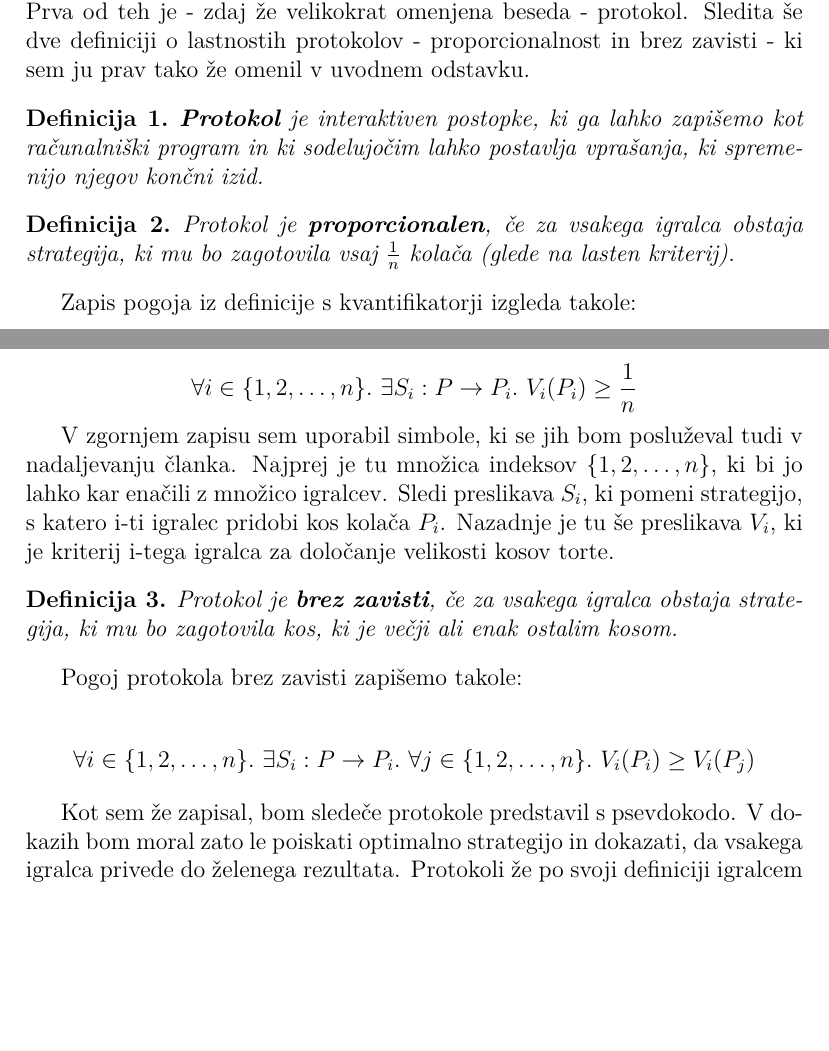
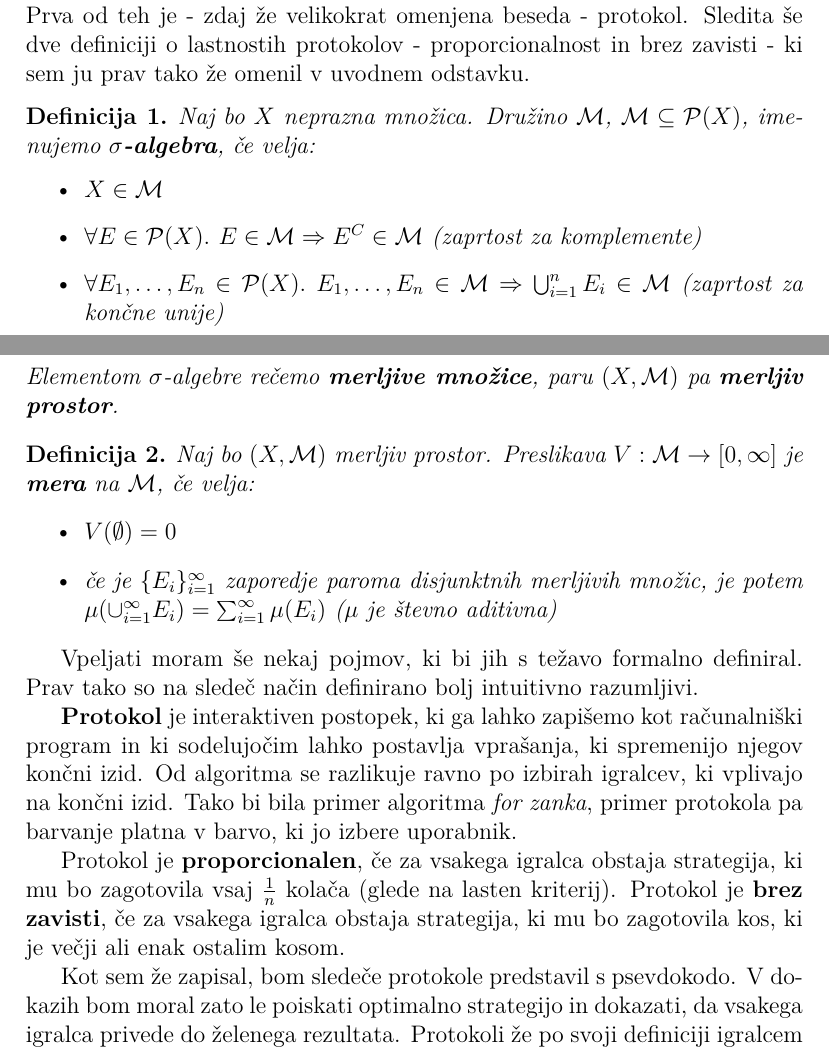
Before and after one commit to nikerzetic/Rezanje-kolaca-brez-zavisti, a LaTeX document (Rezanje-kolaca-brez-zavisti.tex): two parts of pages 1 and 2 of 6, joined at a grey line, cut so that both start at the same text, the shorter picture padded with empty space. Compiled offline with pdfLaTeX.

Commit message:
Spremembe po sestanku s profesorjem

```diff
--- a/Rezanje-kolaca-brez-zavisti.tex
+++ b/Rezanje-kolaca-brez-zavisti.tex
@@ -53,30 +53,30 @@
 	Preden začnem opisovati protokole, moram definirati še nekaj pojmov. Prva od teh je - zdaj že velikokrat omenjena beseda - protokol. Sledita še dve definiciji o lastnostih protokolov - proporcionalnost in brez zavisti - ki sem ju prav tako že omenil v uvodnem odstavku.
 
 	\begin{definicija}
-		\textbf{Protokol} je interaktiven postopke, ki ga lahko zapišemo kot računalniški program in ki sodelujočim lahko postavlja vprašanja, ki spremenijo njegov končni izid.
+		Naj bo $X$ neprazna množica. Družino $\mathcal{M}$, $\mathcal{M} \subseteq \mathcal{P}(X)$, imenujemo \textbf{$\sigma$-algebra}, če velja:
+		\begin{itemize}
+			\item $X \in \mathcal{M}$
+
+			\item $\forall E \in \mathcal{P}(X).\ E \in \mathcal{M} \Rightarrow E^C \in \mathcal{M}$ (zaprtost za komplemente)
+
+			\item $\forall E_1, \ldots, E_n \in \mathcal{P}(X).\ E_1, \ldots, E_n \in \mathcal{M} \Rightarrow \bigcup_{i=1}^{n} E_i \in \mathcal{M}$ (zaprtost za končne unije)
+		\end{itemize}
+		Elementom $\sigma$-algebre rečemo \textbf{merljive množice}, paru $(X, \mathcal{M})$ pa \textbf{merljiv prostor}.
 	\end{definicija}
 
 	\begin{definicija}
-		Protokol je \textbf{proporcionalen}, če za vsakega igralca obstaja strategija, ki mu bo zagotovila vsaj $\frac{1}{n}$ kolača (glede na lasten kriterij).
+		Naj bo $(X, \mathcal{M})$ merljiv prostor. Preslikava $V : \mathcal{M} \to [0, \infty]$ je \textbf{mera} na $\mathcal{M}$, če velja:
+		\begin{itemize}
+			\item $V(\emptyset) = 0$
+			\item če je $\{E_i\}_{i=1}^{\infty}$ zaporedje paroma disjunktnih merljivih množic, je potem $\mu(\cup_{i=1}^{\infty}E_i) = \sum_{i=1}^{\infty} \mu(E_i)$ ($\mu$ je števno aditivna)
+		\end{itemize}
 	\end{definicija}
 
-	Zapis pogoja iz definicije s kvantifikatorji izgleda takole:
+	Vpeljati moram še nekaj pojmov, ki bi jih s težavo formalno definiral. Prav tako so na sledeč način definirano bolj intuitivno razumljivi.
 
-	$$
-	\forall i \in \{1, 2, \ldots, n\}.\ \exists S_i: P \rightarrow P_i.\ V_i (P_i) \geq \frac{1}{n}
-	$$
+	\textbf{Protokol} je interaktiven postopek, ki ga lahko zapišemo kot računalniški program in ki sodelujočim lahko postavlja vprašanja, ki spremenijo njegov končni izid. Od algoritma se razlikuje ravno po izbirah igralcev, ki vplivajo na končni izid. Tako bi bila primer algoritma \textit{for zanka}, primer protokola pa barvanje platna v barvo, ki jo izbere uporabnik.
 
-	V zgornjem zapisu sem uporabil simbole, ki se jih bom posluževal tudi v nadaljevanju članka. Najprej je tu množica indeksov $\{1, 2, \ldots, n\}$, ki bi jo lahko kar enačili z množico igralcev. Sledi preslikava $S_i$, ki pomeni strategijo, s katero i-ti igralec pridobi kos kolača $P_i$. Nazadnje je tu še preslikava $V_i$, ki je kriterij i-tega igralca za določanje velikosti kosov torte.
-
-	\begin{definicija}
-		Protokol je \textbf{brez zavisti}, če za vsakega igralca obstaja strategija, ki mu bo zagotovila kos, ki je večji ali enak ostalim kosom.
-	\end{definicija}
-
-	Pogoj protokola brez zavisti zapišemo takole:
-
-	$$
-	\forall i \in \{1, 2, \ldots, n\}.\ \exists S_i: P \rightarrow P_i.\ \forall j \in \{1, 2, \ldots, n\}.\ V_i (P_i) \geq V_i (P_j)
-	$$
+	Protokol je \textbf{proporcionalen}, če za vsakega igralca obstaja strategija, ki mu bo zagotovila vsaj $\frac{1}{n}$ kolača (glede na lasten kriterij). Protokol je \textbf{brez zavisti}, če za vsakega igralca obstaja strategija, ki mu bo zagotovila kos, ki je večji ali enak ostalim kosom.
 
 	Kot sem že zapisal, bom sledeče protokole predstavil s psevdokodo. V dokazih bom moral zato le poiskati optimalno strategijo in dokazati, da vsakega igralca privede do želenega rezultata. Protokoli že po svoji definiciji igralcem ponujajo različne opcije, zato bodo dokazi v večini temeljili na obravnavi primerov.
 
```
Also changed, not shown: Rezanje-kolaca-brez-zavisti.pdf, Rezanje-kolaca-brez-zavisti.tex (6 more changed lines).
